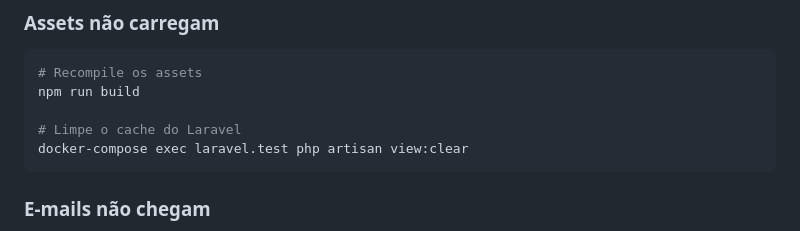
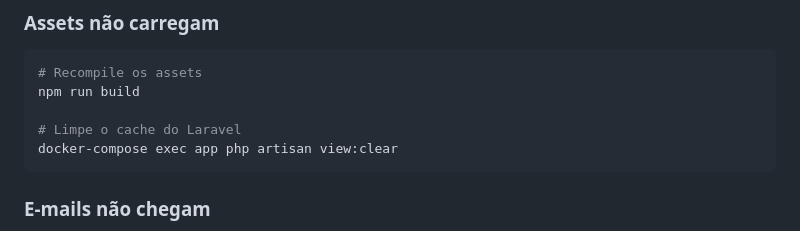
Before and after one commit to thak1996/template_filament, a Markdown page: README.md, the part around the change. Drawn GitHub-style.

````diff
--- a/README.md
+++ b/README.md
@@ -256,7 +256,7 @@ APP_PORT=8081
 npm run build
 
 # Limpe o cache do Laravel
-docker-compose exec laravel.test php artisan view:clear
+docker-compose exec app php artisan view:clear
 ```
 
 ### E-mails não chegam
````
